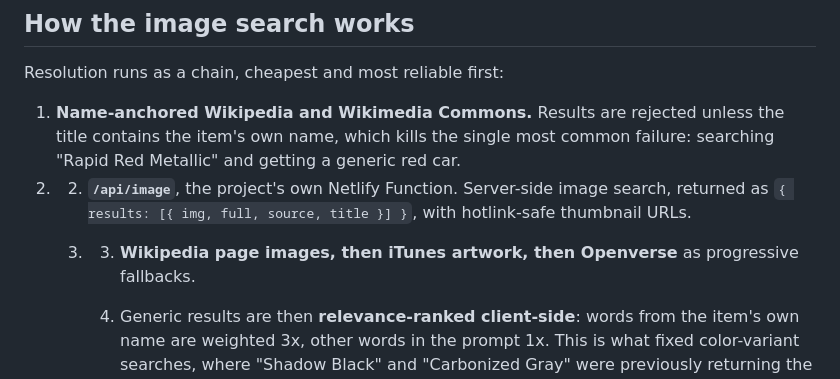
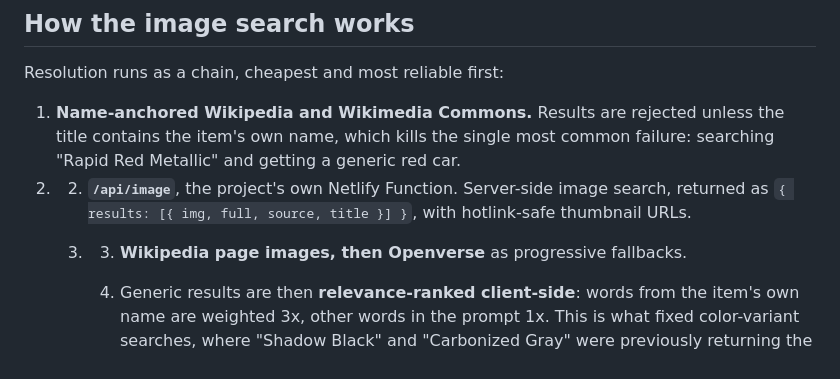
Before and after one commit to Waristorm/tier-lab, a Markdown page: README.md, the part around the change. Drawn GitHub-style.

Commit message:
docs: drop iTunes artwork from the fallback chain

```diff
--- a/README.md
+++ b/README.md
@@ -22,7 +22,7 @@ Resolution runs as a chain, cheapest and most reliable first:
 
 1. **Name-anchored Wikipedia and Wikimedia Commons.** Results are rejected unless the title contains the item's own name, which kills the single most common failure: searching "Rapid Red Metallic" and getting a generic red car.
 2. 2. **`/api/image`**, the project's own Netlify Function. Server-side image search, returned as `{ results: [{ img, full, source, title }] }`, with hotlink-safe thumbnail URLs.
-   3. 3. **Wikipedia page images, then iTunes artwork, then Openverse** as progressive fallbacks.
+   3. 3. **Wikipedia page images, then Openverse** as progressive fallbacks.
 
       4. Generic results are then **relevance-ranked client-side**: words from the item's own name are weighted 3x, other words in the prompt 1x. This is what fixed color-variant searches, where "Shadow Black" and "Carbonized Gray" were previously returning the same three cars.
 
```
